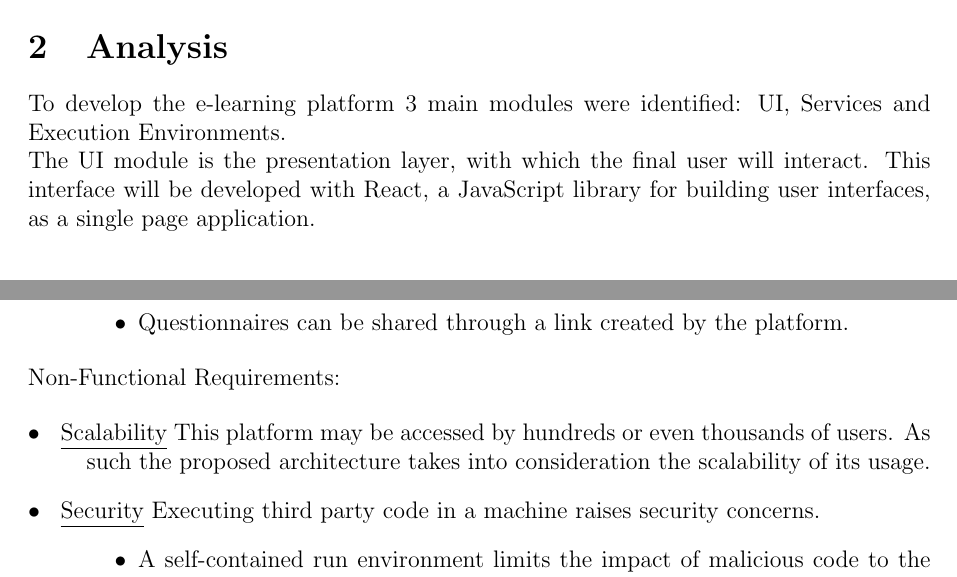
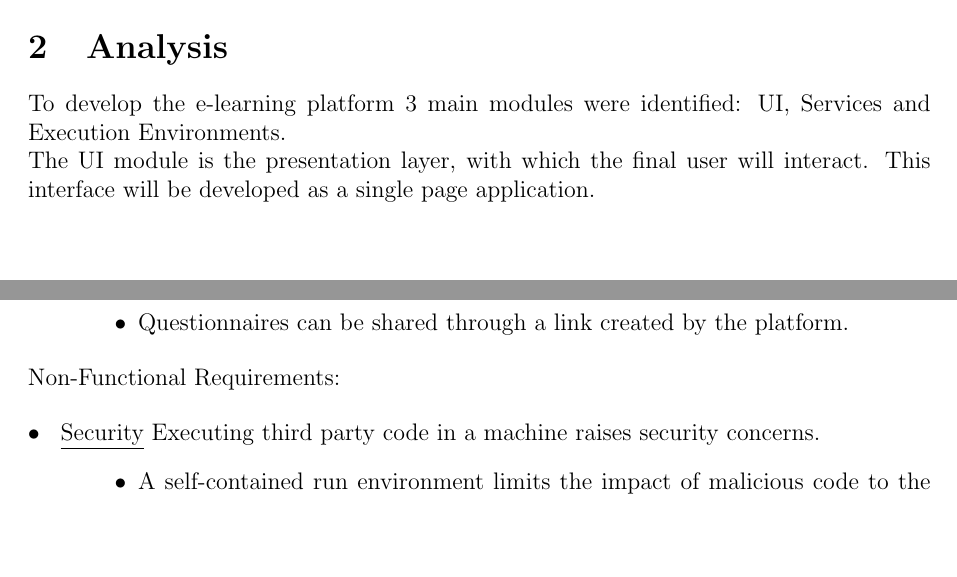
Before and after one commit to joaoesantos/ise_learning, a LaTeX document (Entregaveis/PropostaInicial/propostaprojeto.tex, which reads Entregaveis/PropostaInicial/analise.tex, Entregaveis/PropostaInicial/requisitos.tex): two parts of pages 1 and 3 of 4, joined at a grey line, cut so that both start at the same text, the shorter picture padded with empty space. Compiled offline with pdfLaTeX; a LaTeX package or settings file that is missing is left out.

Commit message:
removido stack do pdf

```diff
--- a/Entregaveis/PropostaInicial/analise.tex
+++ b/Entregaveis/PropostaInicial/analise.tex
@@ -1,6 +1,6 @@
 To develop the e-learning platform 3 main modules were identified: UI, Services and Execution Environments.
 \\
-The UI module is the presentation layer, with which the final user will interact. This interface will be developed with React, a JavaScript library for building user interfaces, as a single page application.
+The UI module is the presentation layer, with which the final user will interact. This interface will be developed as a single page application.
 \\
 	\begin{wrapfigure}{l}{0.7\textwidth}
   		\includegraphics[scale=0.6]{./imgs/arquitectura.JPG}
--- a/Entregaveis/PropostaInicial/requisitos.tex
+++ b/Entregaveis/PropostaInicial/requisitos.tex
@@ -32,7 +32,7 @@ Non-Functional Requirements:
 \end{flushleft}
 
 \begin{description}[font=$\bullet$~\normalfont\scshape\color{red!50!black}]
-\item \underline{Scalability} This platform may be accessed by hundreds or even thousands of users. As such the proposed architecture takes into consideration the scalability of its usage.
+%\item \underline{Scalability} This platform may be accessed by hundreds or even thousands of users. %As such the proposed architecture takes into consideration the scalability of its usage.
 
 \item \underline{Security} Executing third party code in a machine raises security concerns.
 	\begin{itemize}
```
Also changed, not shown: Entregaveis/PropostaInicial/propostaprojeto.pdf, 2 other files.
